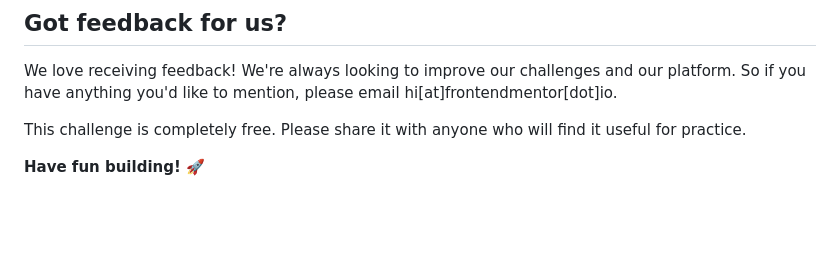
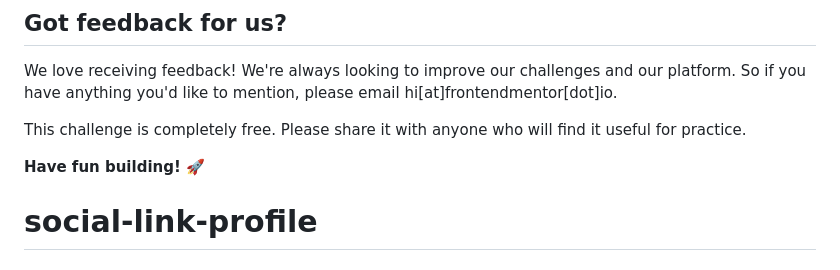
Before and after one commit to AnwarMestycer/social-link-profile, a Markdown page: README.md, the part around the change. GitHub-like rendering; blank space fills up the shorter version.

```diff
--- a/README.md
+++ b/README.md
@@ -91,3 +91,4 @@ We love receiving feedback! We're always looking to improve our challenges and o
 This challenge is completely free. Please share it with anyone who will find it useful for practice.
 
 **Have fun building!** 🚀
+# social-link-profile
```
